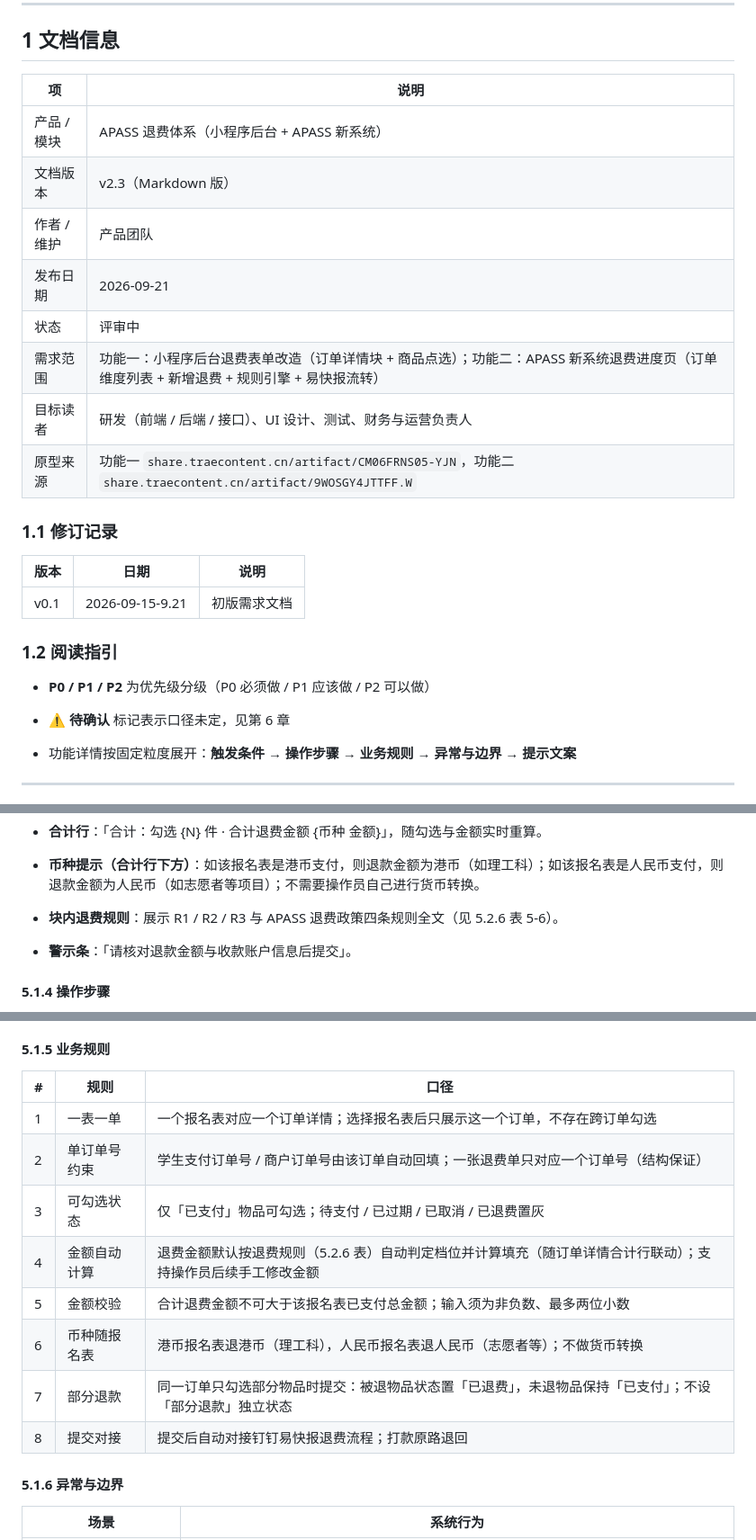
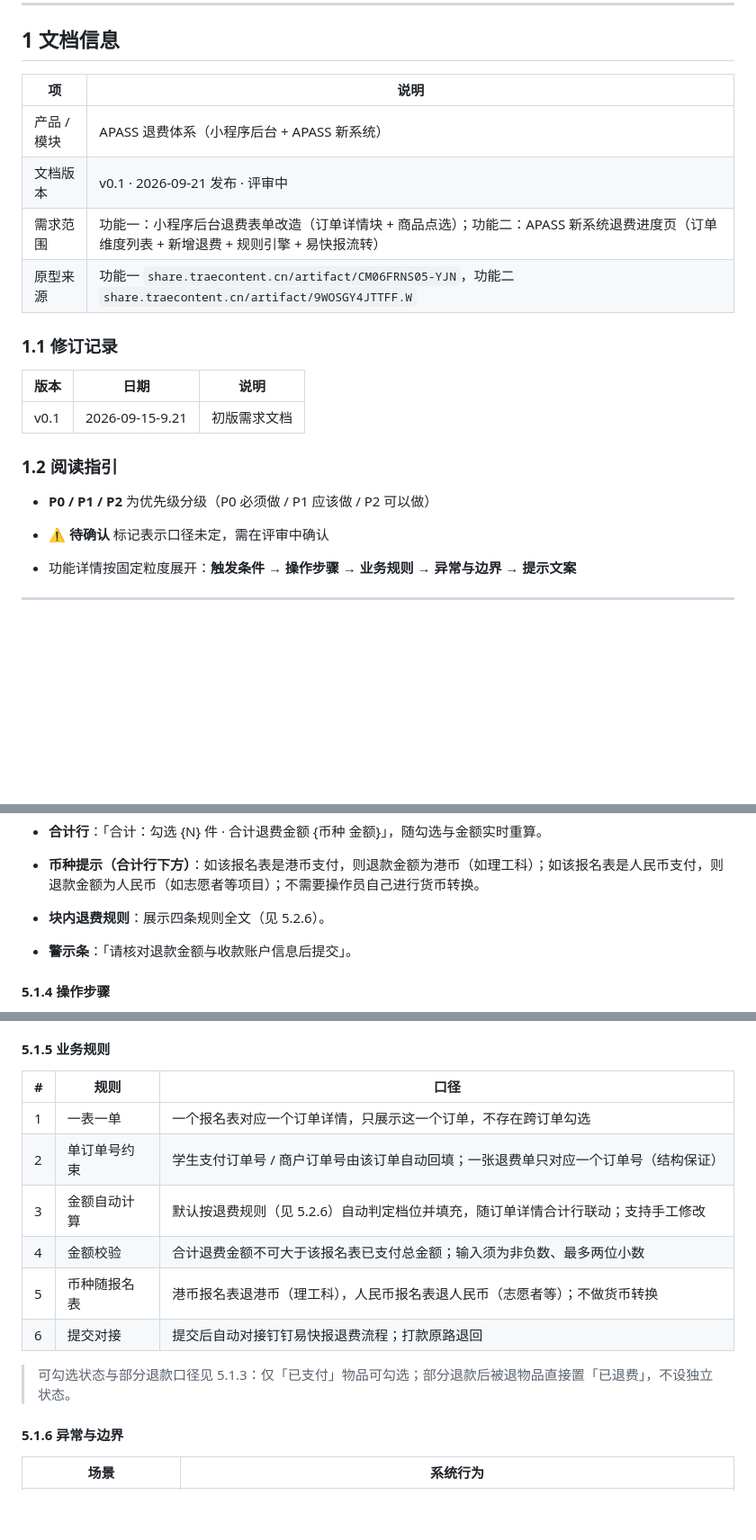
Before and after one commit to jinx957/apass-refund, a Markdown page: APASS退费需求文档.md, 3 parts joined by grey strips. Shown at 90% size. Rendered like a GitHub page; blank space fills up the shorter version.

```diff
--- a/APASS退费需求文档.md
+++ b/APASS退费需求文档.md
@@ -6,15 +6,11 @@
 
 ## 1 文档信息
 
-| 项       | 说明                                                                                                    |
-| ------- | ----------------------------------------------------------------------------------------------------- |
-| 产品 / 模块 | APASS 退费体系（小程序后台 + APASS 新系统）                                                                         |
-| 文档版本    | v2.3（Markdown 版）                                                                                      |
-| 作者 / 维护 | 产品团队                                                                                                  |
-| 发布日期    | 2026-09-21                                                                                            |
-| 状态      | 评审中                                                                                                   |
-| 需求范围    | 功能一：小程序后台退费表单改造（订单详情块 + 商品点选）；功能二：APASS 新系统退费进度页（订单维度列表 + 新增退费 + 规则引擎 + 易快报流转）                        |
-| 目标读者    | 研发（前端 / 后端 / 接口）、UI 设计、测试、财务与运营负责人                                                                    |
+| 项       | 说明                                       |
+| ------- | ---------------------------------------- |
+| 产品 / 模块 | APASS 退费体系（小程序后台 + APASS 新系统）            |
+| 文档版本    | v0.1 · 2026-09-21 发布 · 评审中               |
+| 需求范围    | 功能一：小程序后台退费表单改造（订单详情块 + 商品点选）；功能二：APASS 新系统退费进度页（订单维度列表 + 新增退费 + 规则引擎 + 易快报流转） |
 | 原型来源    | 功能一 `share.traecontent.cn/artifact/CM06FRNS05-YJN`，功能二 `share.traecontent.cn/artifact/9WOSGY4JTTFF.W` |
 
 ### 1.1 修订记录
@@ -27,7 +23,7 @@
 
 - **P0 / P1 / P2** 为优先级分级（P0 必须做 / P1 应该做 / P2 可以做）
 
-- **⚠️ 待确认** 标记表示口径未定，见第 6 章
+- **⚠️ 待确认** 标记表示口径未定，需在评审中确认
 
 - 功能详情按固定粒度展开：**触发条件 → 操作步骤 → 业务规则 → 异常与边界 → 提示文案**
 
@@ -213,7 +207,7 @@
 
 - **币种提示（合计行下方）**：如该报名表是港币支付，则退款金额为港币（如理工科）；如该报名表是人民币支付，则退款金额为人民币（如志愿者等项目）；不需要操作员自己进行货币转换。
 
-- **块内退费规则**：展示 R1 / R2 / R3 与 APASS 退费政策四条规则全文（见 5.2.6 表 5-6）。
+- **块内退费规则**：展示四条规则全文（见 5.2.6）。
 
 - **警示条**：「请核对退款金额与收款账户信息后提交」。
 
@@ -229,16 +223,16 @@
 
 #### 5.1.5 业务规则
 
-| # | 规则     | 口径                                                        |
-| - | ------ | --------------------------------------------------------- |
-| 1 | 一表一单   | 一个报名表对应一个订单详情；选择报名表后只展示这一个订单，不存在跨订单勾选                     |
-| 2 | 单订单号约束 | 学生支付订单号 / 商户订单号由该订单自动回填；一张退费单只对应一个订单号（结构保证）               |
-| 3 | 可勾选状态  | 仅「已支付」物品可勾选；待支付 / 已过期 / 已取消 / 已退费置灰                       |
-| 4 | 金额自动计算 | 退费金额默认按退费规则（5.2.6 表）自动判定档位并计算填充（随订单详情合计行联动）；支持操作员后续手工修改金额 |
-| 5 | 金额校验   | 合计退费金额不可大于该报名表已支付总金额；输入须为非负数、最多两位小数                       |
-| 6 | 币种随报名表 | 港币报名表退港币（理工科），人民币报名表退人民币（志愿者等）；不做货币转换                     |
-| 7 | 部分退款   | 同一订单只勾选部分物品时提交：被退物品状态置「已退费」，未退物品保持「已支付」；不设「部分退款」独立状态      |
-| 8 | 提交对接   | 提交后自动对接钉钉易快报退费流程；打款原路退回                                   |
+| # | 规则 | 口径 |
+| - | --- | --- |
+| 1 | 一表一单 | 一个报名表对应一个订单详情，只展示这一个订单，不存在跨订单勾选 |
+| 2 | 单订单号约束 | 学生支付订单号 / 商户订单号由该订单自动回填；一张退费单只对应一个订单号（结构保证） |
+| 3 | 金额自动计算 | 默认按退费规则（见 5.2.6）自动判定档位并填充，随订单详情合计行联动；支持手工修改 |
+| 4 | 金额校验 | 合计退费金额不可大于该报名表已支付总金额；输入须为非负数、最多两位小数 |
+| 5 | 币种随报名表 | 港币报名表退港币（理工科），人民币报名表退人民币（志愿者等）；不做货币转换 |
+| 6 | 提交对接 | 提交后自动对接钉钉易快报退费流程；打款原路退回 |
+
+> 可勾选状态与部分退款口径见 5.1.3：仅「已支付」物品可勾选；部分退款后被退物品直接置「已退费」，不设独立状态。
 
 #### 5.1.6 异常与边界
 
```
Also changed, not shown: other parts of APASS退费需求文档.md (+26 -30 lines).
